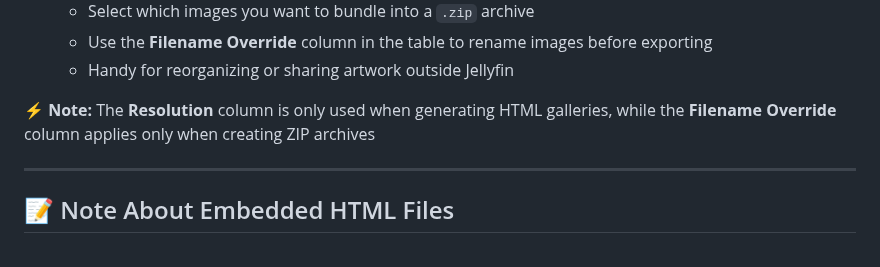
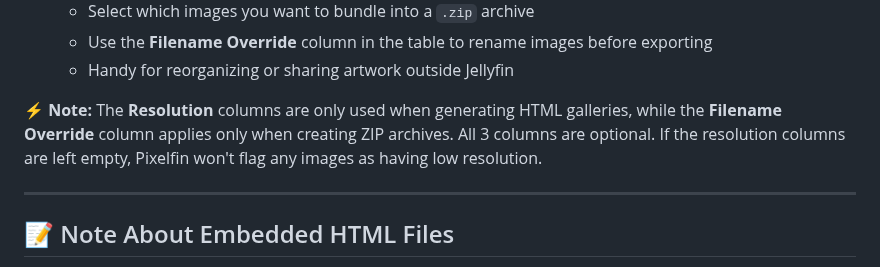
Before and after one commit to nothing2obvi/pixelfin, a Markdown page: README.md, the part around the change. GitHub-like rendering.

```diff
--- a/README.md
+++ b/README.md
@@ -223,7 +223,7 @@ Go to: http://localhost:1280 to access Pixelfin. If it doesn't work on http://lo
    - Use the **Filename Override** column in the table to rename images before exporting
    - Handy for reorganizing or sharing artwork outside Jellyfin
 
-⚡ **Note:** The **Resolution** column is only used when generating HTML galleries, while the **Filename Override** column applies only when creating ZIP archives
+⚡ **Note:** The **Resolution** columns are only used when generating HTML galleries, while the **Filename Override** column applies only when creating ZIP archives. All 3 columns are optional. If the resolution columns are left empty, Pixelfin won't flag any images as having low resolution.
 
 ---
 
```
